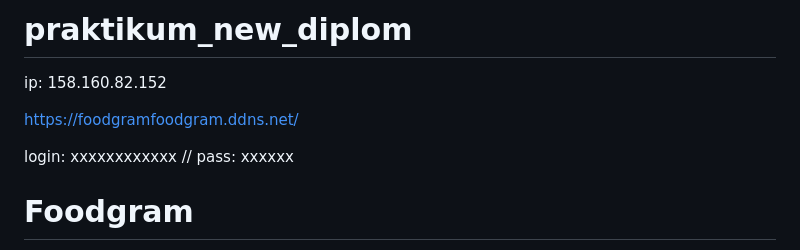
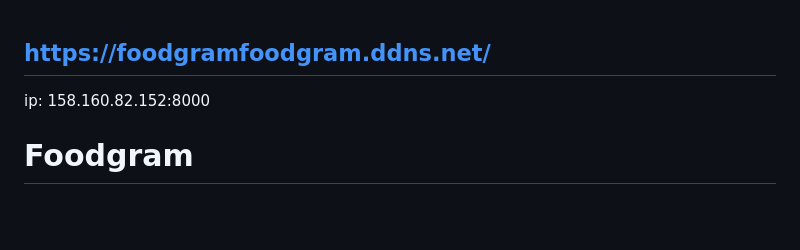
Before and after one commit to Dmitry8815585/foodgram-project-react, a Markdown page: README.md, the part around the change. Drawn GitHub-style; blank space fills up the shorter version.

```diff
--- a/README.md
+++ b/README.md
@@ -1,12 +1,7 @@
-# praktikum_new_diplom
 
-ip: 158.160.82.152
+## https://foodgramfoodgram.ddns.net/
 
-https://foodgramfoodgram.ddns.net/
-
-login: xxxxxxxxxxxx
-//
-pass: xxxxxx
+ip: 158.160.82.152:8000
 
 
 # Foodgram
```
